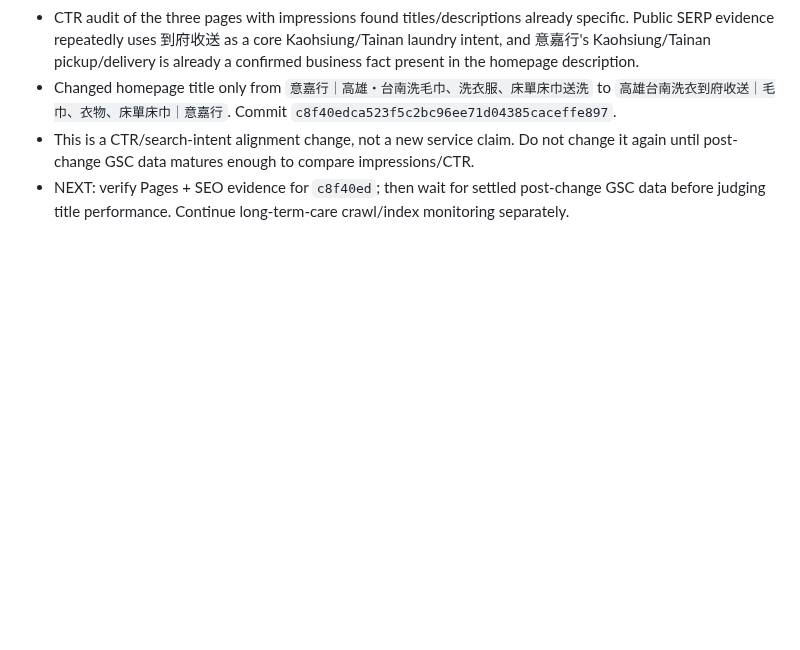
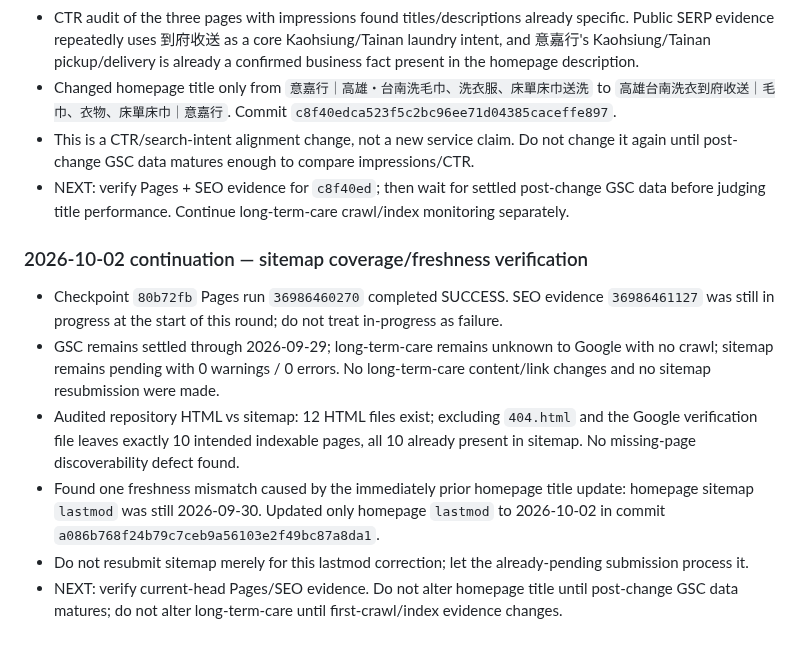
Before and after one commit to dsf430-stack/myfirstproject, a Markdown page: PROJECT_STATUS.md, the part around the change. GitHub-like rendering; blank space fills up the shorter version.

Commit message:
chore: checkpoint sitemap coverage and freshness audit

```diff
--- a/PROJECT_STATUS.md
+++ b/PROJECT_STATUS.md
@@ -113,3 +113,12 @@
 - Changed homepage title only from `意嘉行｜高雄・台南洗毛巾、洗衣服、床單床巾送洗` to `高雄台南洗衣到府收送｜毛巾、衣物、床單床巾｜意嘉行`. Commit `c8f40edca523f5c2bc96ee71d04385caceffe897`.
 - This is a CTR/search-intent alignment change, not a new service claim. Do not change it again until post-change GSC data matures enough to compare impressions/CTR.
 - NEXT: verify Pages + SEO evidence for `c8f40ed`; then wait for settled post-change GSC data before judging title performance. Continue long-term-care crawl/index monitoring separately.
+
+### 2026-10-02 continuation — sitemap coverage/freshness verification
+
+- Checkpoint `80b72fb` Pages run `36986460270` completed SUCCESS. SEO evidence `36986461127` was still in progress at the start of this round; do not treat in-progress as failure.
+- GSC remains settled through 2026-09-29; long-term-care remains unknown to Google with no crawl; sitemap remains pending with 0 warnings / 0 errors. No long-term-care content/link changes and no sitemap resubmission were made.
+- Audited repository HTML vs sitemap: 12 HTML files exist; excluding `404.html` and the Google verification file leaves exactly 10 intended indexable pages, all 10 already present in sitemap. No missing-page discoverability defect found.
+- Found one freshness mismatch caused by the immediately prior homepage title update: homepage sitemap `lastmod` was still 2026-09-30. Updated only homepage `lastmod` to 2026-10-02 in commit `a086b768f24b79c7ceb9a56103e2f49bc87a8da1`.
+- Do not resubmit sitemap merely for this lastmod correction; let the already-pending submission process it.
+- NEXT: verify current-head Pages/SEO evidence. Do not alter homepage title until post-change GSC data matures; do not alter long-term-care until first-crawl/index evidence changes.
```
